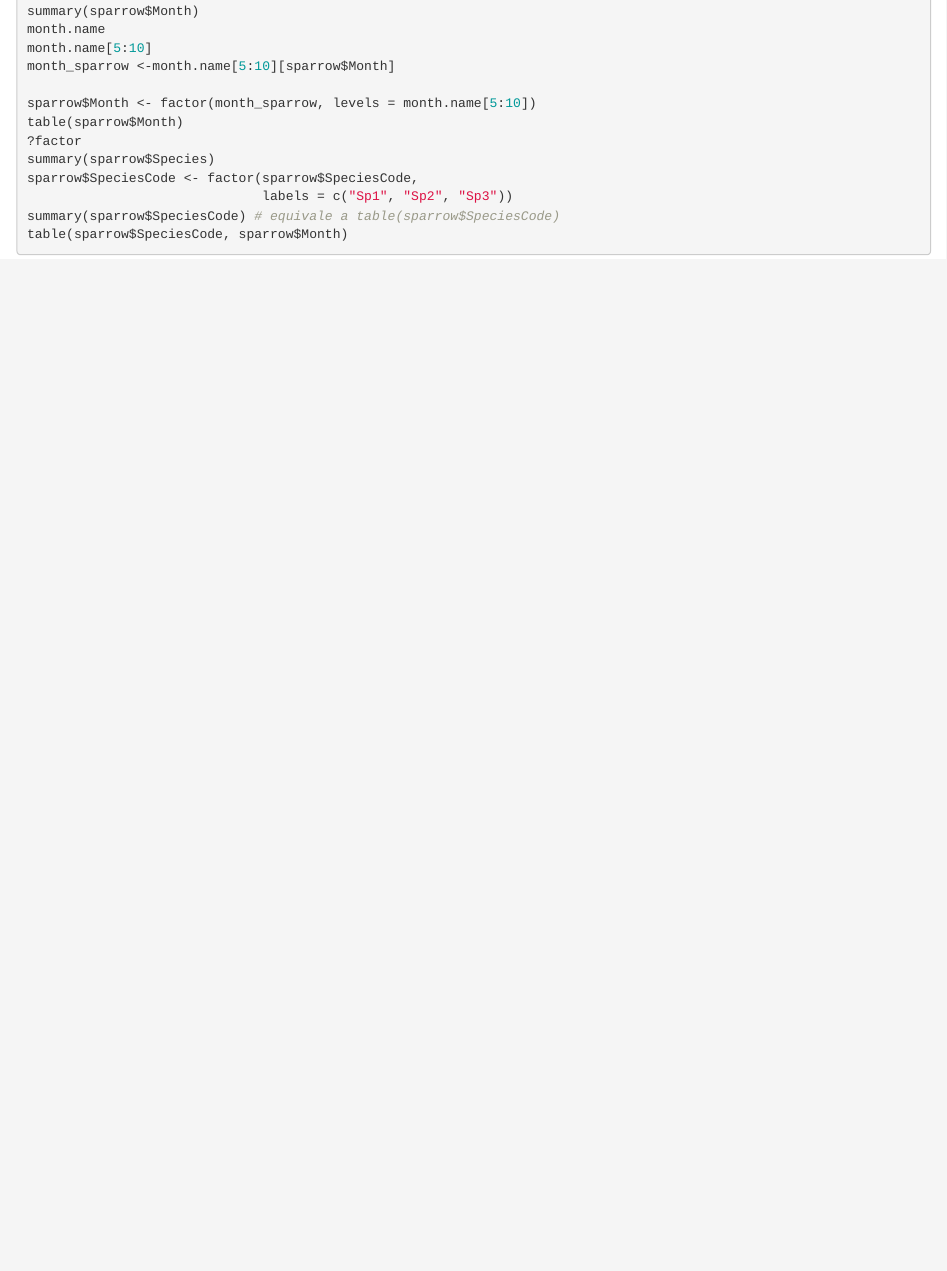
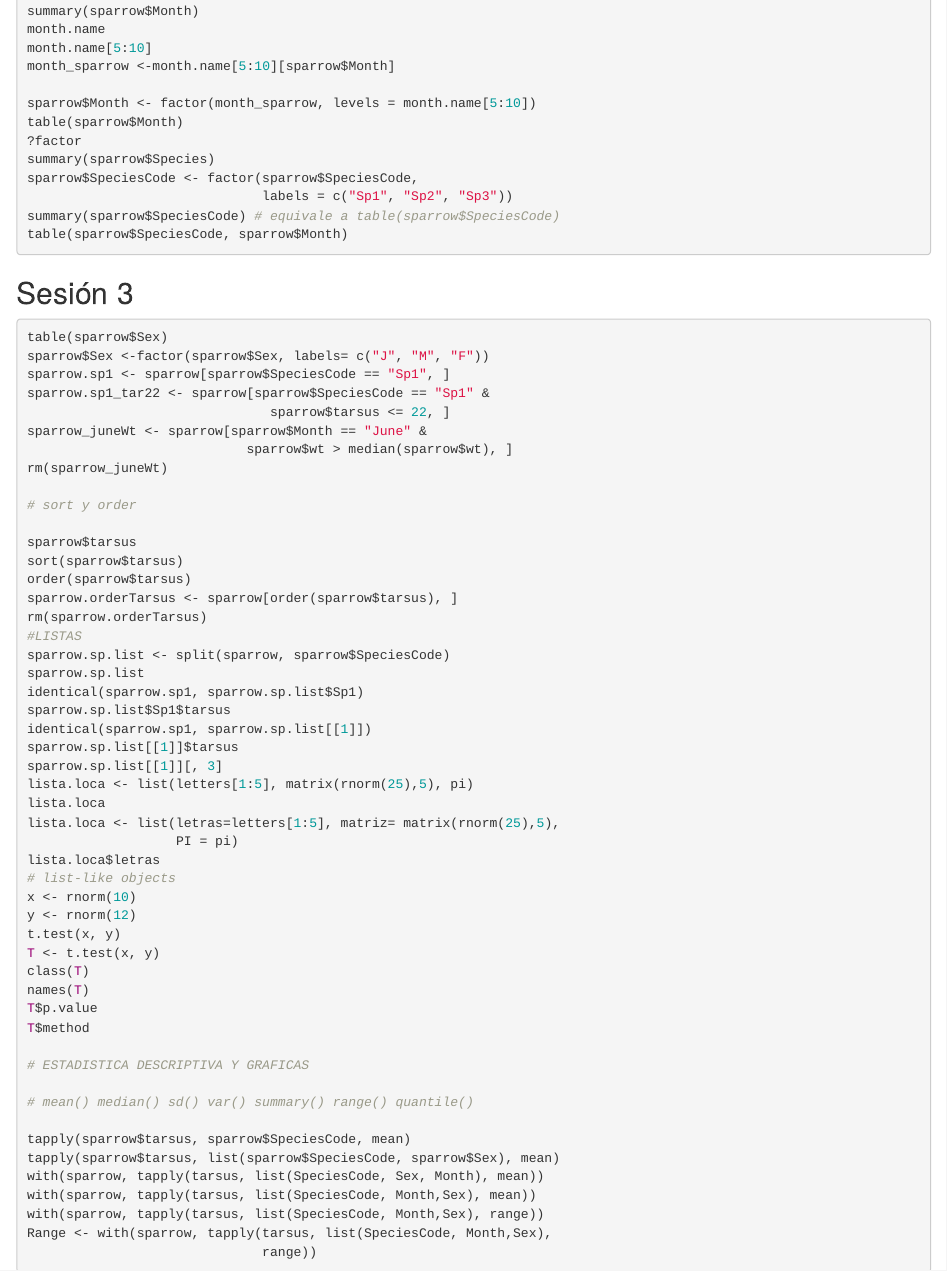
Before and after one commit to IgnasiLucas/Curs_R_UV, an R Markdown document (apunts.Rmd): the page in a window 1100 px wide, from 1390 px down. The pictures show the output file apunts.html that the author committed with the source, opened offline.

Commit message:
Tercera sessió finalitzada.

````diff
--- a/apunts.Rmd
+++ b/apunts.Rmd
@@ -91,3 +91,58 @@
 summary(sparrow$SpeciesCode) # equivale a table(sparrow$SpeciesCode)
 table(sparrow$SpeciesCode, sparrow$Month)
 ```
+
+## Sesión 3
+
+```{r sesion3, eval=FALSE}
+table(sparrow$Sex)
+sparrow$Sex <-factor(sparrow$Sex, labels= c("J", "M", "F"))
+sparrow.sp1 <- sparrow[sparrow$SpeciesCode == "Sp1", ]
+sparrow.sp1_tar22 <- sparrow[sparrow$SpeciesCode == "Sp1" &
+                               sparrow$tarsus <= 22, ]
+sparrow_juneWt <- sparrow[sparrow$Month == "June" &
+                            sparrow$wt > median(sparrow$wt), ]
+rm(sparrow_juneWt)
+
+# sort y order
+
+sparrow$tarsus
+sort(sparrow$tarsus)
+order(sparrow$tarsus)
+sparrow.orderTarsus <- sparrow[order(sparrow$tarsus), ]
+rm(sparrow.orderTarsus)
+#LISTAS
+sparrow.sp.list <- split(sparrow, sparrow$SpeciesCode)
+sparrow.sp.list
+identical(sparrow.sp1, sparrow.sp.list$Sp1)
+sparrow.sp.list$Sp1$tarsus
+identical(sparrow.sp1, sparrow.sp.list[[1]])
+sparrow.sp.list[[1]]$tarsus
+sparrow.sp.list[[1]][, 3]
+lista.loca <- list(letters[1:5], matrix(rnorm(25),5), pi)
+lista.loca
+lista.loca <- list(letras=letters[1:5], matriz= matrix(rnorm(25),5),
+                   PI = pi)
+lista.loca$letras
+# list-like objects
+x <- rnorm(10)
+y <- rnorm(12)
+t.test(x, y)
+T <- t.test(x, y)
+class(T)
+names(T)
+T$p.value
+T$method
+
+# ESTADISTICA DESCRIPTIVA Y GRAFICAS
+
+# mean() median() sd() var() summary() range() quantile()
+
+tapply(sparrow$tarsus, sparrow$SpeciesCode, mean)
+tapply(sparrow$tarsus, list(sparrow$SpeciesCode, sparrow$Sex), mean)
+with(sparrow, tapply(tarsus, list(SpeciesCode, Sex, Month), mean))
+with(sparrow, tapply(tarsus, list(SpeciesCode, Month,Sex), mean))
+with(sparrow, tapply(tarsus, list(SpeciesCode, Month,Sex), range))
+Range <- with(sparrow, tapply(tarsus, list(SpeciesCode, Month,Sex),
+                              range))
+```
````
Also changed, not shown: index.Rmd (+1 -1 lines), sesion3.r (added, +50 -0 lines), apunts.html, index.html, apunts.Rmd (4 more changed lines).
